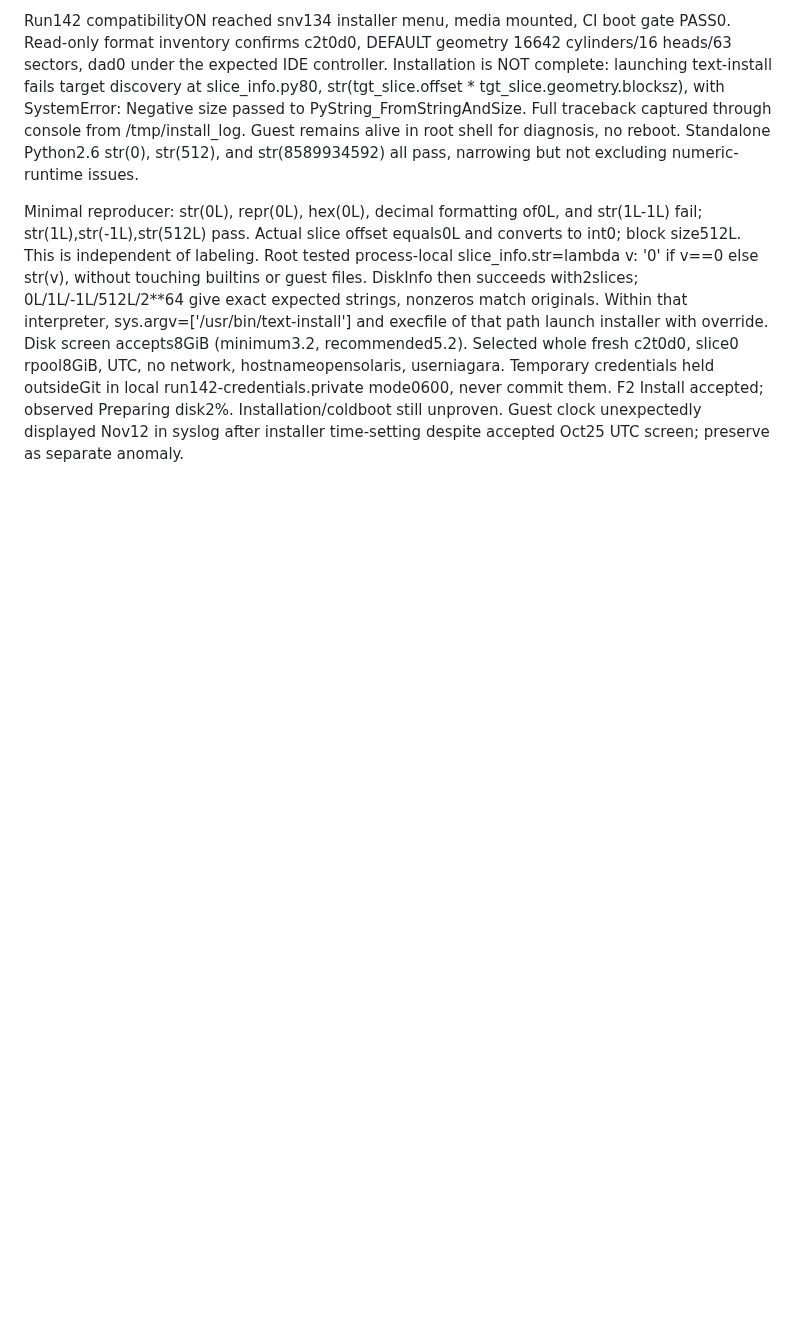
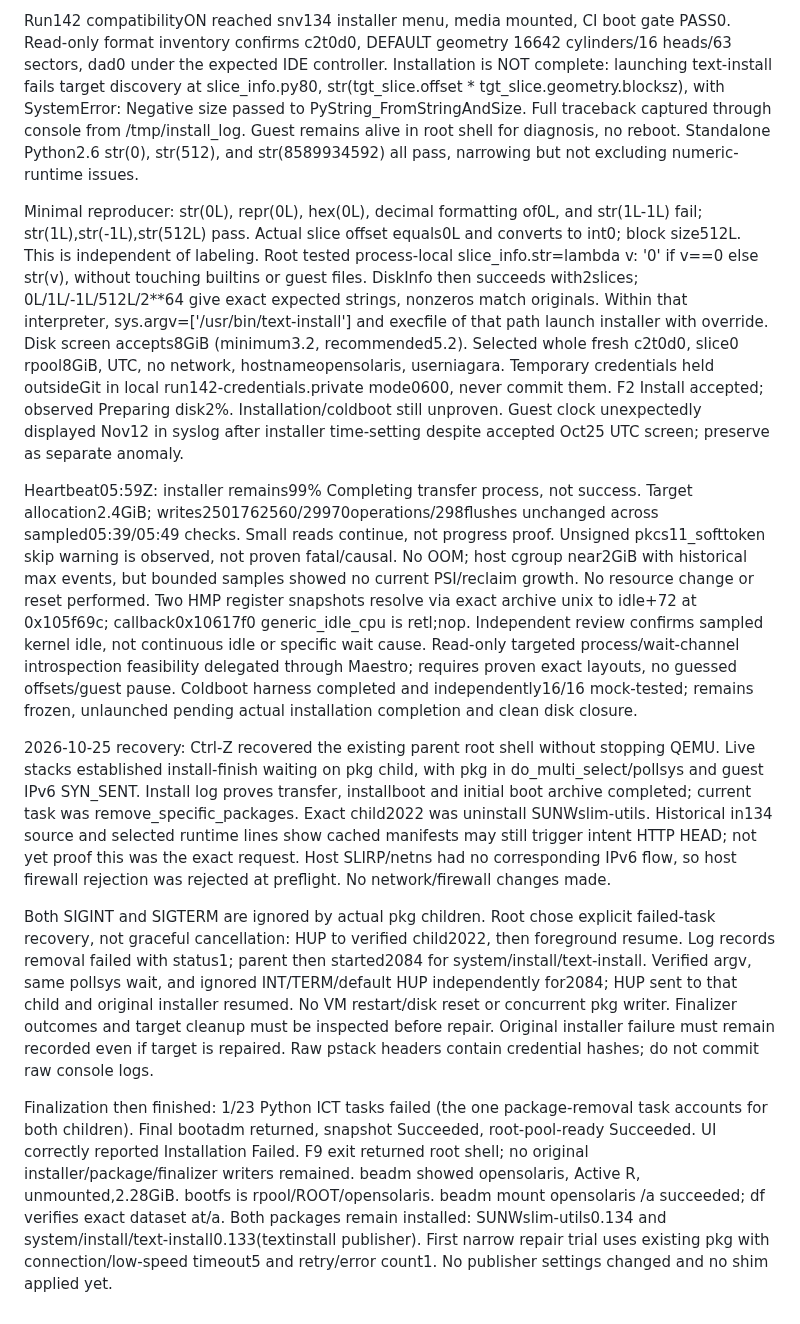
Before and after one commit to ryancnelson/qemu-sun4v-illumos, a Markdown page: notes/NEVADA-RESUME-20261024.md, the part around the change. Drawn GitHub-style; blank space fills up the shorter version.

Commit message:
docs: record run142 finalization failure and bounded recovery [skip ci]

```diff
--- a/notes/NEVADA-RESUME-20261024.md
+++ b/notes/NEVADA-RESUME-20261024.md
@@ -417,3 +417,48 @@ local run142-credentials.private mode0600, never commit them.
 F2 Install accepted; observed Preparing disk2%. Installation/coldboot still
 unproven. Guest clock unexpectedly displayed Nov12 in syslog after installer
 time-setting despite accepted Oct25 UTC screen; preserve as separate anomaly.
+
+Heartbeat05:59Z: installer remains99% Completing transfer process, not success.
+Target allocation2.4GiB; writes2501762560/29970operations/298flushes unchanged
+across sampled05:39/05:49 checks. Small reads continue, not progress proof.
+Unsigned pkcs11_softtoken skip warning is observed, not proven fatal/causal.
+No OOM; host cgroup near2GiB with historical max events, but bounded samples
+showed no current PSI/reclaim growth. No resource change or reset performed.
+Two HMP register snapshots resolve via exact archive unix to idle+72 at
+0x105f69c; callback0x10617f0 generic_idle_cpu is retl;nop. Independent review
+confirms sampled kernel idle, not continuous idle or specific wait cause.
+Read-only targeted process/wait-channel introspection feasibility delegated
+through Maestro; requires proven exact layouts, no guessed offsets/guest pause.
+Coldboot harness completed and independently16/16 mock-tested; remains frozen,
+unlaunched pending actual installation completion and clean disk closure.
+
+2026-10-25 recovery: Ctrl-Z recovered the existing parent root shell without
+stopping QEMU. Live stacks established install-finish waiting on pkg child,
+with pkg in do_multi_select/pollsys and guest IPv6 SYN_SENT. Install log proves
+transfer, installboot and initial boot archive completed; current task was
+remove_specific_packages. Exact child2022 was uninstall SUNWslim-utils.
+Historical in134 source and selected runtime lines show cached manifests may
+still trigger intent HTTP HEAD; not yet proof this was the exact request.
+Host SLIRP/netns had no corresponding IPv6 flow, so host firewall rejection
+was rejected at preflight. No network/firewall changes made.
+
+Both SIGINT and SIGTERM are ignored by actual pkg children. Root chose explicit
+failed-task recovery, not graceful cancellation: HUP to verified child2022,
+then foreground resume. Log records removal failed with status1; parent then
+started2084 for system/install/text-install. Verified argv, same pollsys wait,
+and ignored INT/TERM/default HUP independently for2084; HUP sent to that child
+and original installer resumed. No VM restart/disk reset or concurrent pkg
+writer. Finalizer outcomes and target cleanup must be inspected before repair.
+Original installer failure must remain recorded even if target is repaired.
+Raw pstack headers contain credential hashes; do not commit raw console logs.
+
+Finalization then finished: 1/23 Python ICT tasks failed (the one package-removal
+task accounts for both children). Final bootadm returned, snapshot Succeeded,
+root-pool-ready Succeeded. UI correctly reported Installation Failed. F9 exit
+returned root shell; no original installer/package/finalizer writers remained.
+beadm showed opensolaris, Active R, unmounted,2.28GiB. bootfs is
+rpool/ROOT/opensolaris. beadm mount opensolaris /a succeeded; df verifies exact
+dataset at/a. Both packages remain installed: SUNWslim-utils0.134 and
+system/install/text-install0.133(textinstall publisher).
+First narrow repair trial uses existing pkg with connection/low-speed timeout5
+and retry/error count1. No publisher settings changed and no shim applied yet.
```
